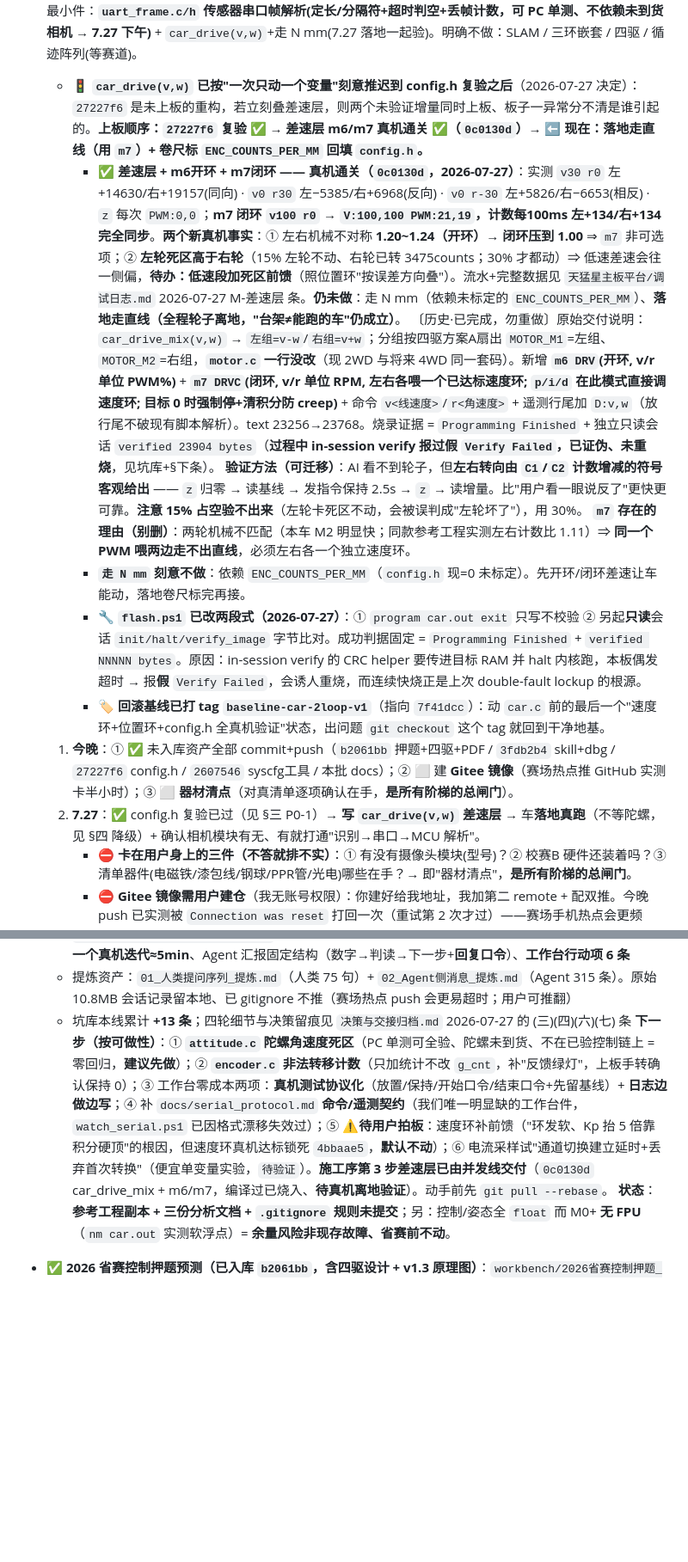
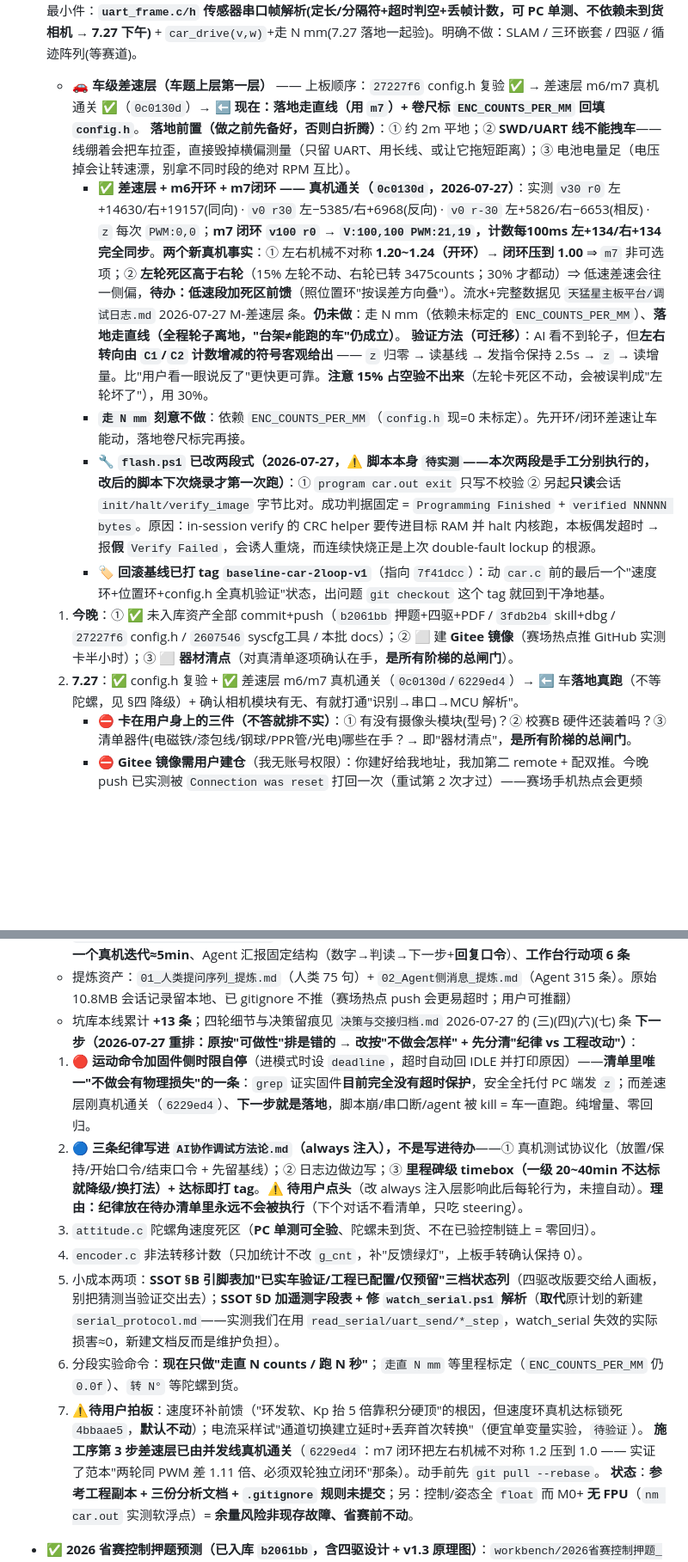
Before and after one commit to SunnyKlara/diansai, a Markdown page: CONTINUATION_GUIDE.md, 2 parts joined by grey strips. Shown at 86% size. Drawn GitHub-style; blank space fills up the shorter version.

Commit message:
docs: handoff清账 - guide压缩差速层条目(迭代史转归档) + 落地前置条件 + flash.ps1脚本标待实测

```diff
--- a/CONTINUATION_GUIDE.md
+++ b/CONTINUATION_GUIDE.md
@@ -51,16 +51,15 @@
   - **赛后/国赛前才做**：建 `.kiro/specs/engineering-refactor/`（照 4.8 同名 spec 结构）→ 目录三层化、`doc-lint.ps1`/`ssot-check.ps1` 脚本、hook 补 `architecture-boundary-guard`+`new-file-registration`、steering 分层(guides/specs)、CHANGELOG、仓内冻结/归档层。
   - **取舍原则（已定）**：只挑治三种病的机制——**文档腐烂**(SSOT+doc-lint+校验日期)、**参数散落**(config.h+参数溯源注释)、**新文件不登记**(hook)。`release-playbook`/OTA/上架/SLO 错误预算**电赛不适用，不搬**（别为"看起来专业"把体系做重；且 4.8 自身也有豁免条款——`main.c` 119KB vs 它自定的 1000 行上限）。
 - 🅲 **技术储备扩容路线（2026-07-26 定：先提炼、再新增）**——"没有祖传代码"的解法不是多写模块，而是把**已真机验证**的 5 块从题目文件夹提炼进 `library/`（带实测参数+移植 how-to）：① DRV8231 电机+IPROPI 电流采样 ② **编码器定时采样 4x 正交解码(治 EMI，最独特的一块)** ③ 通用 PID+级联双环+死区前馈按误差方向 ④ UART 在线调参/遥测/`tune_step`·`pos_step`·`disturb_test`/`unbrick_flash` ⑤ GC9A01(STM32+MSPM0 双平台已验)。**零风险纯收益，安排在 7.28（纯文档活、不占硬件）。** 新增只做两个最小件：**`uart_frame.c/h` 传感器串口帧解析(定长/分隔符+超时判空+丢帧计数，可 PC 单测、不依赖未到货相机 → 7.27 下午)** + `car_drive(v,w)`+走 N mm(7.27 落地一起验)。明确不做：SLAM / 三环嵌套 / 四驱 / 循迹阵列(等赛道)。
-  - **🚦 `car_drive(v,w)` 已按"一次只动一个变量"刻意推迟到 config.h 复验之后**（2026-07-27 决定）：`27227f6` 是未上板的重构，若立刻叠差速层，则两个未验证增量同时上板、板子一异常分不清是谁引起的。**上板顺序：`27227f6` 复验 ✅ → 差速层 m6/m7 真机通关 ✅（`0c0130d`）→ ⬅️ **现在：落地走直线（用 `m7`）+ 卷尺标 `ENC_COUNTS_PER_MM` 回填 `config.h`**。**
+  - **🚗 车级差速层（车题上层第一层）** —— 上板顺序：`27227f6` config.h 复验 ✅ → 差速层 m6/m7 真机通关 ✅（`0c0130d`）→ **⬅️ 现在：落地走直线（用 `m7`）+ 卷尺标 `ENC_COUNTS_PER_MM` 回填 `config.h`**。
+      **落地前置（做之前先备好，否则白折腾）**：① 约 2m 平地；② **SWD/UART 线不能拽车**——线绷着会把车拉歪，直接毁掉横偏测量（只留 UART、用长线、或让它拖短距离）；③ 电池电量足（电压掉会让转速漂，别拿不同时段的绝对 RPM 互比）。
     - ✅ **差速层 + m6开环 + m7闭环 —— 真机通关（`0c0130d`，2026-07-27）**：实测 `v30 r0` 左+14630/右+19157(同向) · `v0 r30` 左−5385/右+6968(反向) · `v0 r-30` 左+5826/右−6653(相反) · `z` 每次 `PWM:0,0`；**m7 闭环 `v100 r0` → `V:100,100 PWM:21,19`，计数每100ms 左+134/右+134 完全同步**。**两个新真机事实**：① 左右机械不对称 **1.20~1.24（开环）→ 闭环压到 1.00** ⇒ `m7` 非可选项；② **左轮死区高于右轮**（15% 左轮不动、右轮已转 3475counts；30% 才都动）⇒ 低速差速会往一侧偏，**待办：低速段加死区前馈**（照位置环"按误差方向叠"）。流水+完整数据见 `天猛星主板平台/调试日志.md` 2026-07-27 M-差速层 条。**仍未做**：走 N mm（依赖未标定的 `ENC_COUNTS_PER_MM`）、**落地走直线（全程轮子离地，"台架≠能跑的车"仍成立）**。
-      〔历史·已完成，勿重做〕原始交付说明：`car_drive_mix(v,w)` → `左组=v-w`/`右组=v+w`；分组按四驱方案A扇出 `MOTOR_M1`=左组、`MOTOR_M2`=右组，**`motor.c` 一行没改**（现 2WD 与将来 4WD 同一套码）。新增 **`m6 DRV`(开环, v/r 单位 PWM%)** + **`m7 DRVC`(闭环, v/r 单位 RPM, 左右各喂一个已达标速度环; `p/i/d` 在此模式直接调速度环; 目标 0 时强制停+清积分防 creep)** + 命令 `v<线速度>`/`r<角速度>` + 遥测行尾加 `D:v,w`（放行尾不破现有脚本解析）。text 23256→23768。烧录证据 = `Programming Finished` + 独立只读会话 `verified 23904 bytes`（**过程中 in-session verify 报过假 `Verify Failed`，已证伪、未重烧**，见坑库+§下条）。
       **验证方法（可迁移）**：AI 看不到轮子，但**左右转向由 `C1`/`C2` 计数增减的符号客观给出** —— `z` 归零 → 读基线 → 发指令保持 2.5s → `z` → 读增量。比"用户看一眼说反了"更快更可靠。**注意 15% 占空验不出来**（左轮卡死区不动，会被误判成"左轮坏了"），用 30%。
-      **`m7` 存在的理由（别删）**：两轮机械不匹配（本车 M2 明显快；同款参考工程实测左右计数比 1.11）⇒ **同一个 PWM 喂两边走不出直线**，必须左右各一个独立速度环。
     - **`走 N mm` 刻意不做**：依赖 `ENC_COUNTS_PER_MM`（`config.h` 现=0 未标定）。先开环/闭环差速让车能动，落地卷尺标完再接。
-    - 🔧 **`flash.ps1` 已改两段式（2026-07-27）**：① `program car.out exit` 只写不校验 ② 另起**只读**会话 `init/halt/verify_image` 字节比对。成功判据固定 = `Programming Finished` + `verified NNNNN bytes`。原因：in-session verify 的 CRC helper 要传进目标 RAM 并 halt 内核跑，本板偶发超时 → 报**假** `Verify Failed`，会诱人重烧，而连续快烧正是上次 double-fault lockup 的根源。
+    - 🔧 **`flash.ps1` 已改两段式（2026-07-27，⚠️ 脚本本身 `待实测`——本次两段是手工分别执行的，改后的脚本下次烧录才第一次跑）**：① `program car.out exit` 只写不校验 ② 另起**只读**会话 `init/halt/verify_image` 字节比对。成功判据固定 = `Programming Finished` + `verified NNNNN bytes`。原因：in-session verify 的 CRC helper 要传进目标 RAM 并 halt 内核跑，本板偶发超时 → 报**假** `Verify Failed`，会诱人重烧，而连续快烧正是上次 double-fault lockup 的根源。
     - 🏷️ **回滚基线已打 tag `baseline-car-2loop-v1`**（指向 `7f41dcc`）：动 `car.c` 前的最后一个"速度环+位置环+config.h 全真机验证"状态，出问题 `git checkout` 这个 tag 就回到干净地基。
   1. **今晚**：① ✅ 未入库资产全部 commit+push（`b2061bb` 押题+四驱+PDF / `3fdb2b4` skill+dbg / `27227f6` config.h / `2607546` syscfg工具 / 本批 docs）；② ⬜ 建 **Gitee 镜像**（赛场热点推 GitHub 实测卡半小时）；③ ⬜ **器材清点**（对真清单逐项确认在手，**是所有阶梯的总闸门**）。
-  2. **7.27**：✅ config.h 复验已过（见 §三 P0-1）→ **写 `car_drive(v,w)` 差速层** → 车**落地真跑**（不等陀螺，见 §四 降级）+ 确认相机模块有无、有就打通"识别→串口→MCU 解析"。
+  2. **7.27**：✅ config.h 复验 + ✅ 差速层 m6/m7 真机通关（`0c0130d`/`6229ed4`）→ ⬅️ 车**落地真跑**（不等陀螺，见 §四 降级）+ 确认相机模块有无、有就打通"识别→串口→MCU 解析"。
      - ⛔ **卡在用户身上的三件（不答就排不实）**：① 有没有摄像头模块(型号)？② 校赛B 硬件还装着吗？③ 清单器件(电磁铁/漆包线/钢球/PPR管/光电)哪些在手？→ 即"器材清点"，**是所有阶梯的总闸门**。
      - ⛔ **Gitee 镜像需用户建仓**（我无账号权限）：你建好给我地址，我加第二 remote + 配双推。今晚 push 已实测被 `Connection was reset` 打回一次（重试第 2 次才过）——赛场手机热点会更频繁。
   3. **7.28**：上午让**校赛B 恢复能悬浮**（清单最强信号 + 唯一真机资产）；下午**流程 dry-run**（拿一道 narratives 走完 审题→破局→报告骨架）+ 赛前 24h 终检。
@@ -76,7 +75,15 @@
   - [`03_AI协作与备赛思路_对标2024H.md`](workbench/天猛星主板平台/03_AI协作与备赛思路_对标2024H.md) — **AI 协作范本**：13 活跃小时打完一道车题、**在线调参:重烧=3.4:1**、**一个真机迭代≈5min**、Agent 汇报固定结构（数字→判读→下一步+**回复口令**）、**工作台行动项 6 条**
   - 提炼资产：`01_人类提问序列_提炼.md`（人类 75 句）+ `02_Agent侧消息_提炼.md`（Agent 315 条）。原始 10.8MB 会话记录留本地、已 gitignore 不推（赛场热点 push 会更易超时；用户可推翻）
   - 坑库本线累计 **+13 条**；四轮细节与决策留痕见 `决策与交接归档.md` 2026-07-27 的 (三)(四)(六)(七) 条
-  **下一步（按可做性）**：① **`attitude.c` 陀螺角速度死区**（PC 单测可全验、陀螺未到货、不在已验控制链上 = 零回归，**建议先做**）；② **`encoder.c` 非法转移计数**（只加统计不改 `g_cnt`，补"反馈绿灯"，上板手转确认保持 0）；③ 工作台零成本两项：**真机测试协议化**（放置/保持/开始口令/结束口令+先留基线）+ **日志边做边写**；④ 补 `docs/serial_protocol.md` **命令/遥测契约**（我们唯一明显缺的工作台件，`watch_serial.ps1` 已因格式漂移失效过）；⑤ ⚠️**待用户拍板**：速度环补前馈（"环发软、Kp 抬 5 倍靠积分硬顶"的根因，但速度环真机达标锁死 `4bbaae5`，**默认不动**）；⑥ 电流采样试"通道切换建立延时+丢弃首次转换"（便宜单变量实验，`待验证`）。**施工序第 3 步差速层已由并发线交付**（`0c0130d` car_drive_mix + m6/m7，编译过已烧入、**待真机离地验证**）。动手前先 `git pull --rebase`。
+  **下一步（2026-07-27 重排：原按"可做性"排是错的 → 改按"不做会怎样" + 先分清"纪律 vs 工程改动"）**：
+  1. 🔴 **运动命令加固件侧时限自停**（进模式时设 `deadline`，超时自动回 IDLE 并打印原因）——**清单里唯一"不做会有物理损失"的一条**：`grep` 证实固件**目前完全没有超时保护**，安全全托付 PC 端发 `z`；而差速层刚真机通关（`6229ed4`）、**下一步就是落地**，脚本崩/串口断/agent 被 kill = 车一直跑。纯增量、零回归。
+  2. 🔵 **三条纪律写进 `AI协作调试方法论.md`（always 注入），不是写进待办**——① 真机测试协议化（放置/保持/开始口令/结束口令 + 先留基线）；② 日志边做边写；③ **里程碑级 timebox（一级 20~40min 不达标就降级/换打法）+ 达标即打 tag**。**⚠️ 待用户点头**（改 always 注入层影响此后每轮行为，未擅自动）。**理由：纪律放在待办清单里永远不会被执行**（下个对话不看清单，只吃 steering）。
+  3. `attitude.c` 陀螺角速度死区（**PC 单测可全验**、陀螺未到货、不在已验控制链上 = 零回归）。
+  4. `encoder.c` 非法转移计数（只加统计不改 `g_cnt`，补"反馈绿灯"，上板手转确认保持 0）。
+  5. 小成本两项：**SSOT §B 引脚表加"已实车验证/工程已配置/仅预留"三档状态列**（四驱改版要交给人画板，别把猜测当验证交出去）；**SSOT §D 加遥测字段表 + 修 `watch_serial.ps1` 解析**（**取代**原计划的新建 `serial_protocol.md`——实测我们在用 `read_serial/uart_send/*_step`，watch_serial 失效的实际损害≈0，新建文档反而是维护负担）。
+  6. 分段实验命令：**现在只做"走直 N counts / 跑 N 秒"**；`走直 N mm` 等里程标定（`ENC_COUNTS_PER_MM` 仍 `0.0f`）、`转 N°` 等陀螺到货。
+  7. ⚠️**待用户拍板**：速度环补前馈（"环发软、Kp 抬 5 倍靠积分硬顶"的根因，但速度环真机达标锁死 `4bbaae5`，**默认不动**）；电流采样试"通道切换建立延时+丢弃首次转换"（便宜单变量实验，`待验证`）。
+  **施工序第 3 步差速层已由并发线真机通关**（`6229ed4`：m7 闭环把左右机械不对称 1.2 压到 1.0 —— 实证了范本"两轮同 PWM 差 1.11 倍、必须双轮独立闭环"那条）。动手前先 `git pull --rebase`。
   **状态**：**参考工程副本 + 三份分析文档 + `.gitignore` 规则未提交**；另：控制/姿态全 `float` 而 M0+ **无 FPU**（`nm car.out` 实测软浮点）= **余量风险非现存故障、省赛前不动**。
 - ✅ **2026 省赛控制押题预测（已入库 `b2061bb`，含四驱设计 + v1.3 原理图）**：`workbench/2026省赛控制押题_预测/` 6 份。**结论**：控制方向内部 管内钢球电磁悬浮 30%（校赛B 直系近亲）> 相机视觉车 26% > 双车 16% > 电磁吸取车 15% > 摆/飞行器 13%；最硬依据 = 负空间（2026 省赛单砍掉 2025 国赛的激光瞄准套件、保留强化磁力套件）。**路线图真值源 = `04_备赛启示…`**（状态列已按 git 校正 + 阶梯 2.5 + 赛前/赛场分工）。
 - ⬜ **磨快校赛B**：把球平衡调到能稳定悬浮/定高，顺手把 PID + 前馈 + 测高抽成可复用控制骨架。（唯一真机资产）
```
Also changed, not shown: other parts of CONTINUATION_GUIDE.md (+1 -0 lines), 1 other file.
